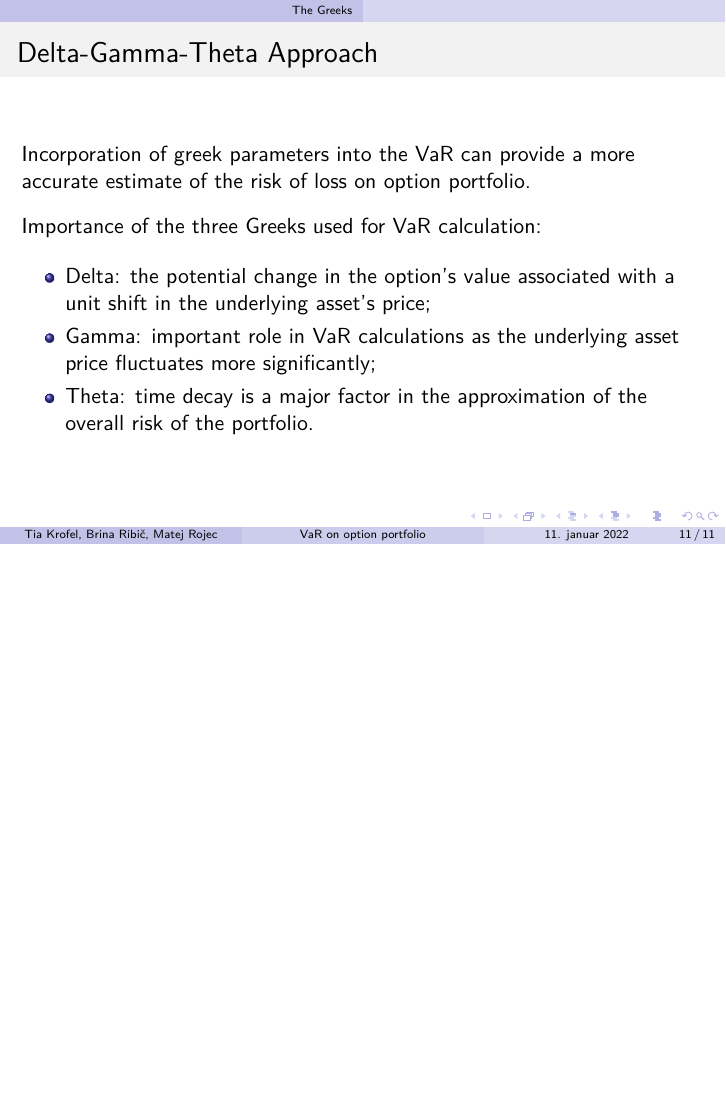
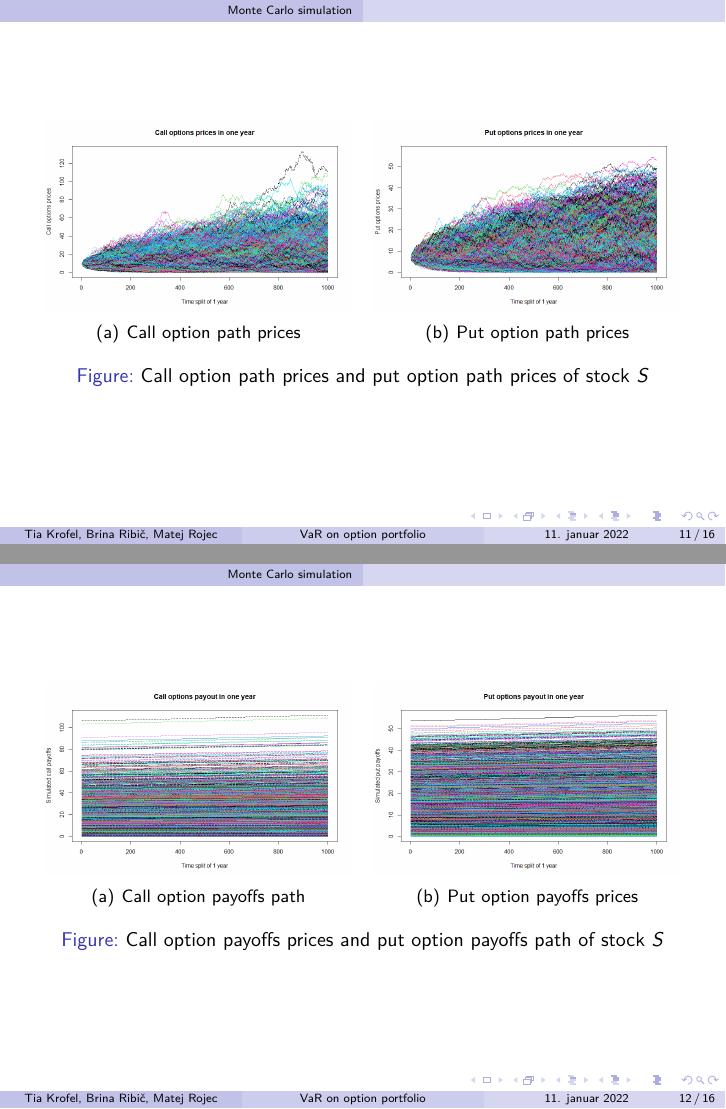
Before and after one commit to MatejRojec/VaR-on-Option-Portfolio, LaTeX slides (Text/predstavitev.tex): page 31 of 31 before the commit and pages 29 and 30 of 34 after it, the two joined at a grey line, the shorter picture padded with empty space. Compiled offline with pdfLaTeX.

Commit message:
dodana simulacija

```diff
--- a/Text/predstavitev.tex
+++ b/Text/predstavitev.tex
@@ -171,4 +171,3 @@
 \end{frame}
 
 \begin{frame}
-    \frametitle{The Vega}
@@ -207,3 +193,49 @@
     \end{itemize}
 \end{frame}
 
+\section{Monte Carlo simulation}
+
+\begin{frame}
+    \begin{figure}[ht!]
+        \centering
+        \subfigure[Call option path prices]{
+        \includegraphics[width=0.45\textwidth]{Call_prices.png}
+        }
+        \subfigure[Put option path prices]{
+        \includegraphics[width=0.45\textwidth]{Put_prices.png}
+        }
+
+        \caption{Call option path prices
+                and put option path prices of stock $S$}
+     \label{fig:option_prices}
+     \end{figure}
+\end{frame}
+
+\begin{frame}
+    \begin{figure}[ht!]
+        \centering
+        \subfigure[Call option payoffs path]{
+        \includegraphics[width=0.45\textwidth]{Call_payput.png}
+        }
+        \subfigure[Put option payoffs prices]{
+        \includegraphics[width=0.45\textwidth]{Put_paypffs.png}
+        }
+
+        \caption{Call option payoffs prices
+                and put option payoffs path of stock $S$}
+     \label{fig:option_payoff}
+     \end{figure}
+\end{frame}
+
+\begin{frame}
+    \begin{figure}[ht!]
+        \centering
+        \subfigure[Call option payoffs path]{
+        \includegraphics[width=0.45\textwidth]{Call_pal.png}
+        }
+        \subfigure[Put option payoffs prices]{
+        \includegraphics[width=0.45\textwidth]{Put_pal.png}
+        }
+
+        \caption{Call option P\&L paths
+                and put option P\&L path of stock $S$}
```
Also changed, not shown: Text/predstavitev.pdf, Text/predstavitev.tex (54 more changed lines).
